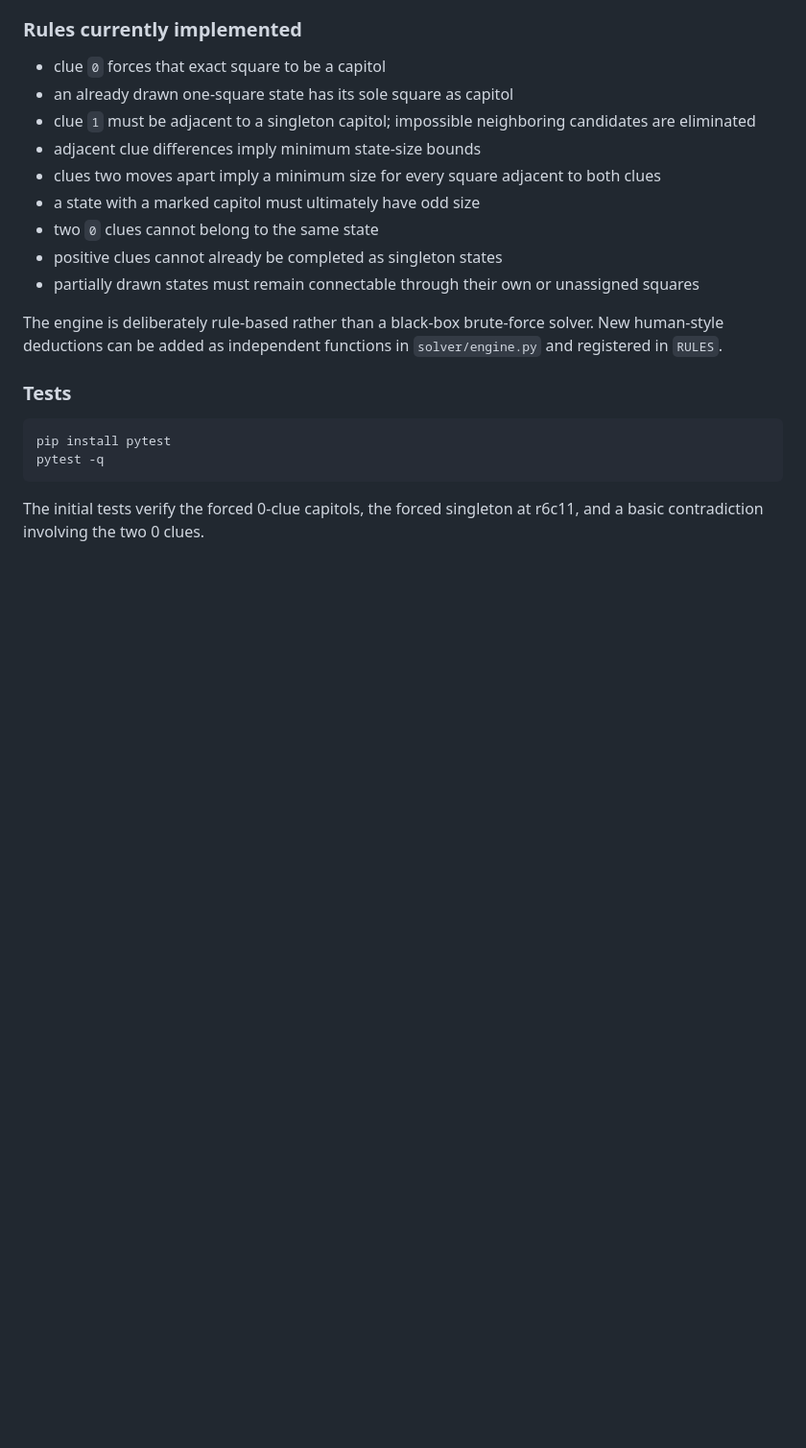
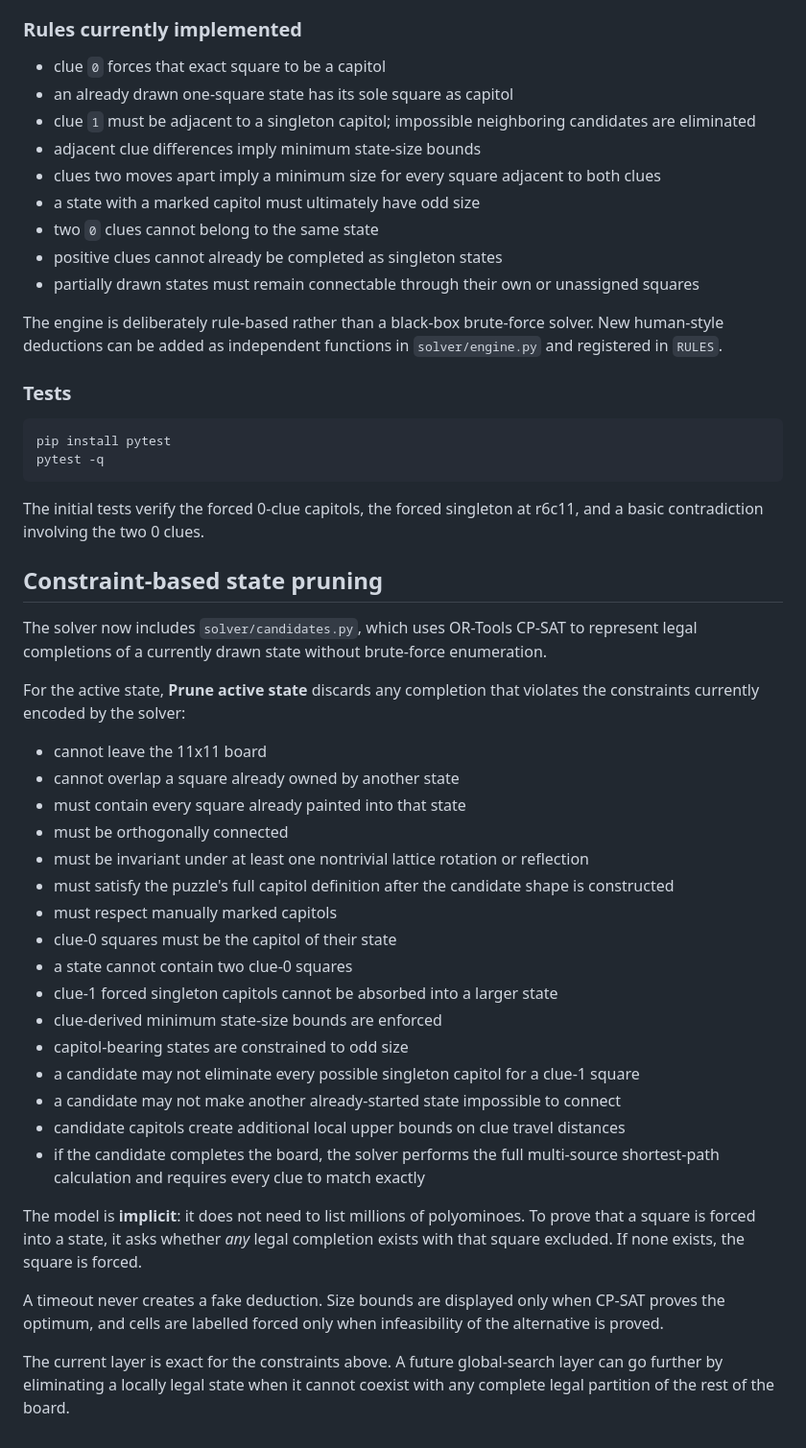
Before and after one commit to JakeValinho/jane-street-puzzle-oct-2026, a Markdown page: README.md, the part around the change. Shown at 96% size. GitHub-like rendering; blank space fills up the shorter version.

Commit message:
Document constraint-based state pruning

````diff
--- a/README.md
+++ b/README.md
@@ -102,3 +102,33 @@ pytest -q
 ```
 
 The initial tests verify the forced 0-clue capitols, the forced singleton at r6c11, and a basic contradiction involving the two 0 clues.
+
+
+## Constraint-based state pruning
+
+The solver now includes `solver/candidates.py`, which uses OR-Tools CP-SAT to represent legal completions of a currently drawn state without brute-force enumeration.
+
+For the active state, **Prune active state** discards any completion that violates the constraints currently encoded by the solver:
+
+- cannot leave the 11x11 board
+- cannot overlap a square already owned by another state
+- must contain every square already painted into that state
+- must be orthogonally connected
+- must be invariant under at least one nontrivial lattice rotation or reflection
+- must satisfy the puzzle's full capitol definition after the candidate shape is constructed
+- must respect manually marked capitols
+- clue-0 squares must be the capitol of their state
+- a state cannot contain two clue-0 squares
+- clue-1 forced singleton capitols cannot be absorbed into a larger state
+- clue-derived minimum state-size bounds are enforced
+- capitol-bearing states are constrained to odd size
+- a candidate may not eliminate every possible singleton capitol for a clue-1 square
+- a candidate may not make another already-started state impossible to connect
+- candidate capitols create additional local upper bounds on clue travel distances
+- if the candidate completes the board, the solver performs the full multi-source shortest-path calculation and requires every clue to match exactly
+
+The model is **implicit**: it does not need to list millions of polyominoes. To prove that a square is forced into a state, it asks whether *any* legal completion exists with that square excluded. If none exists, the square is forced.
+
+A timeout never creates a fake deduction. Size bounds are displayed only when CP-SAT proves the optimum, and cells are labelled forced only when infeasibility of the alternative is proved.
+
+The current layer is exact for the constraints above. A future global-search layer can go further by eliminating a locally legal state when it cannot coexist with any complete legal partition of the rest of the board.
````
